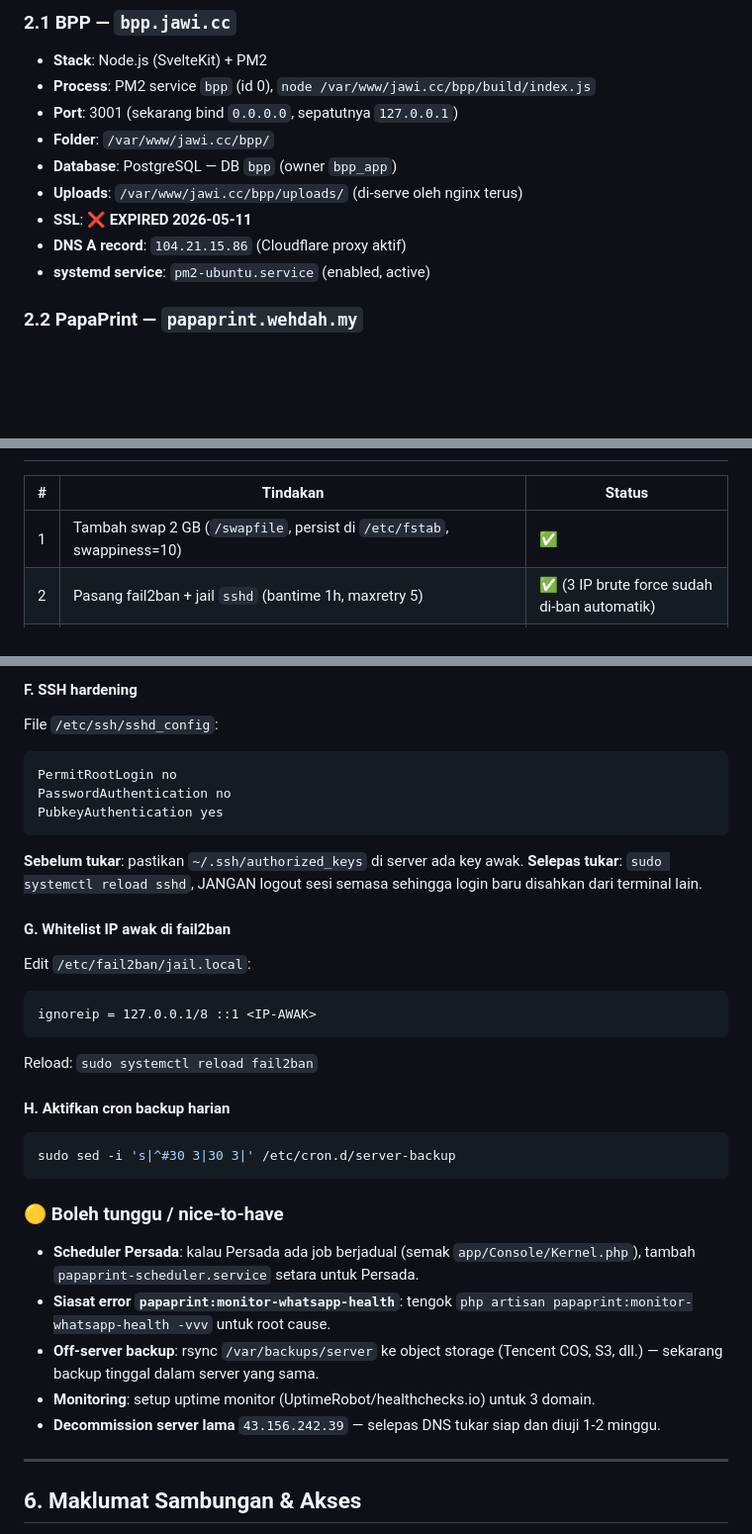
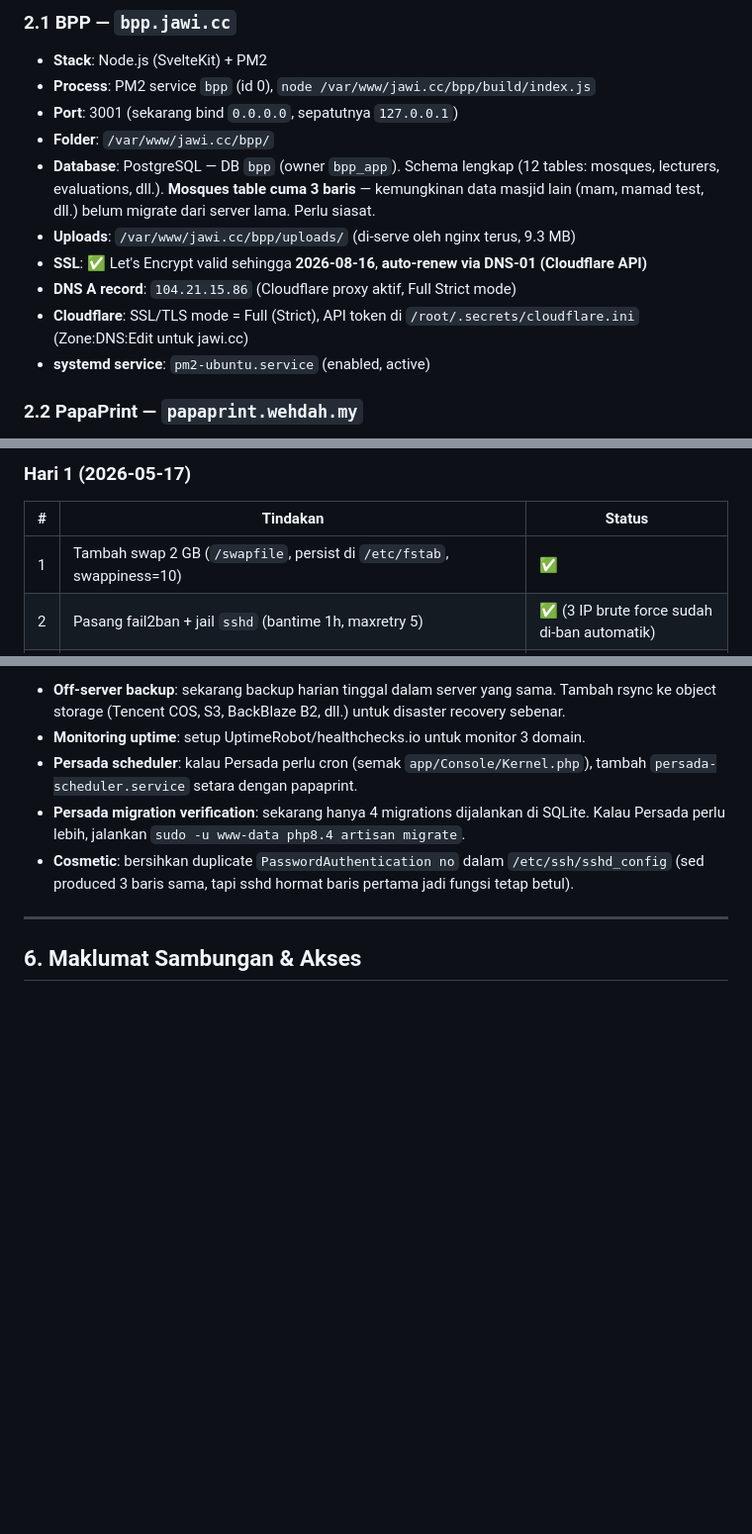
Before and after one commit to hakimalek27/Receipt-Invoice-Generator, a Markdown page: handoff/SERVER_NOTES.md, 3 parts joined by grey strips. Shown at 99% size. Rendered like a GitHub page; blank space fills up the shorter version.

````diff
--- a/handoff/SERVER_NOTES.md
+++ b/handoff/SERVER_NOTES.md
@@ -27,10 +27,11 @@ User: `ubuntu` (sudo), `lighthouse` (default Tencent, tidak digunakan)
 - **Process**: PM2 service `bpp` (id 0), `node /var/www/jawi.cc/bpp/build/index.js`
 - **Port**: 3001 (sekarang bind `0.0.0.0`, sepatutnya `127.0.0.1`)
 - **Folder**: `/var/www/jawi.cc/bpp/`
-- **Database**: PostgreSQL — DB `bpp` (owner `bpp_app`)
-- **Uploads**: `/var/www/jawi.cc/bpp/uploads/` (di-serve oleh nginx terus)
-- **SSL**: ❌ **EXPIRED 2026-05-11**
-- **DNS A record**: `104.21.15.86` (Cloudflare proxy aktif)
+- **Database**: PostgreSQL — DB `bpp` (owner `bpp_app`). Schema lengkap (12 tables: mosques, lecturers, evaluations, dll.). **Mosques table cuma 3 baris** — kemungkinan data masjid lain (mam, mamad test, dll.) belum migrate dari server lama. Perlu siasat.
+- **Uploads**: `/var/www/jawi.cc/bpp/uploads/` (di-serve oleh nginx terus, 9.3 MB)
+- **SSL**: ✅ Let's Encrypt valid sehingga **2026-08-16**, **auto-renew via DNS-01 (Cloudflare API)**
+- **DNS A record**: `104.21.15.86` (Cloudflare proxy aktif, Full Strict mode)
+- **Cloudflare**: SSL/TLS mode = Full (Strict), API token di `/root/.secrets/cloudflare.ini` (Zone:DNS:Edit untuk jawi.cc)
 - **systemd service**: `pm2-ubuntu.service` (enabled, active)
 
 ### 2.2 PapaPrint — `papaprint.wehdah.my`
@@ -82,4 +83,5 @@ DNS untuk dua domain Laravel **masih point ke server lama** (`43.156.242.39`). S
 
+### Hari 1 (2026-05-17)
 | # | Tindakan | Status |
 |---|---|---|
 | 1 | Tambah swap 2 GB (`/swapfile`, persist di `/etc/fstab`, swappiness=10) | ✅ |
@@ -164,32 +148,8 @@ sudo ufw enable               # baru aktifkan
-#### F. SSH hardening
-File `/etc/ssh/sshd_config`:
-```
-PermitRootLogin no
-PasswordAuthentication no
-PubkeyAuthentication yes
-```
-**Sebelum tukar**: pastikan `~/.ssh/authorized_keys` di server ada key awak.
-**Selepas tukar**: `sudo systemctl reload sshd`, JANGAN logout sesi semasa sehingga login baru disahkan dari terminal lain.
-
-#### G. Whitelist IP awak di fail2ban
-Edit `/etc/fail2ban/jail.local`:
-```
-ignoreip = 127.0.0.1/8 ::1 <IP-AWAK>
-```
-Reload: `sudo systemctl reload fail2ban`
-
-#### H. Aktifkan cron backup harian
-```bash
-sudo sed -i 's|^#30 3|30 3|' /etc/cron.d/server-backup
-```
-
-### 🟡 Boleh tunggu / nice-to-have
-
-- **Scheduler Persada**: kalau Persada ada job berjadual (semak `app/Console/Kernel.php`), tambah `papaprint-scheduler.service` setara untuk Persada.
-- **Siasat error `papaprint:monitor-whatsapp-health`**: tengok `php artisan papaprint:monitor-whatsapp-health -vvv` untuk root cause.
-- **Off-server backup**: rsync `/var/backups/server` ke object storage (Tencent COS, S3, dll.) — sekarang backup tinggal dalam server yang sama.
-- **Monitoring**: setup uptime monitor (UptimeRobot/healthchecks.io) untuk 3 domain.
-- **Decommission server lama** `43.156.242.39` — selepas DNS tukar siap dan diuji 1-2 minggu.
+- **Off-server backup**: sekarang backup harian tinggal dalam server yang sama. Tambah rsync ke object storage (Tencent COS, S3, BackBlaze B2, dll.) untuk disaster recovery sebenar.
+- **Monitoring uptime**: setup UptimeRobot/healthchecks.io untuk monitor 3 domain.
+- **Persada scheduler**: kalau Persada perlu cron (semak `app/Console/Kernel.php`), tambah `persada-scheduler.service` setara dengan papaprint.
+- **Persada migration verification**: sekarang hanya 4 migrations dijalankan di SQLite. Kalau Persada perlu lebih, jalankan `sudo -u www-data php8.4 artisan migrate`.
+- **Cosmetic**: bersihkan duplicate `PasswordAuthentication no` dalam `/etc/ssh/sshd_config` (sed produced 3 baris sama, tapi sshd hormat baris pertama jadi fungsi tetap betul).
 
 ---
 
````
Also changed, not shown: other parts of handoff/SERVER_NOTES.md (+37 -55 lines).
